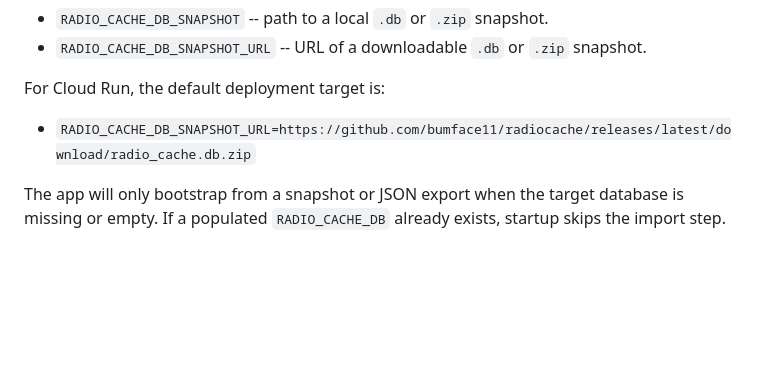
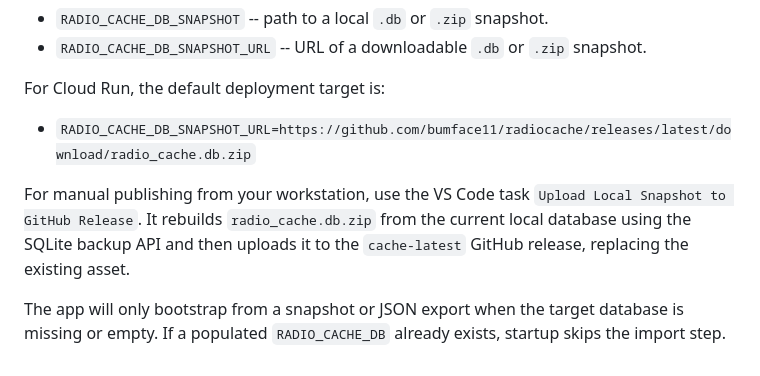
Before and after one commit to bumface11/radiocache, a Markdown page: README.md, the part around the change. GitHub-like rendering; blank space fills up the shorter version.

Commit message:
new task to upload big zip cache to github release

```diff
--- a/README.md
+++ b/README.md
@@ -104,6 +104,11 @@ For Cloud Run, the default deployment target is:
 
 - `RADIO_CACHE_DB_SNAPSHOT_URL=https://github.com/bumface11/radiocache/releases/latest/download/radio_cache.db.zip`
 
+For manual publishing from your workstation, use the VS Code task
+`Upload Local Snapshot to GitHub Release`. It rebuilds `radio_cache.db.zip`
+from the current local database using the SQLite backup API and then uploads
+it to the `cache-latest` GitHub release, replacing the existing asset.
+
 The app will only bootstrap from a snapshot or JSON export when the target
 database is missing or empty. If a populated `RADIO_CACHE_DB` already exists,
 startup skips the import step.
```
